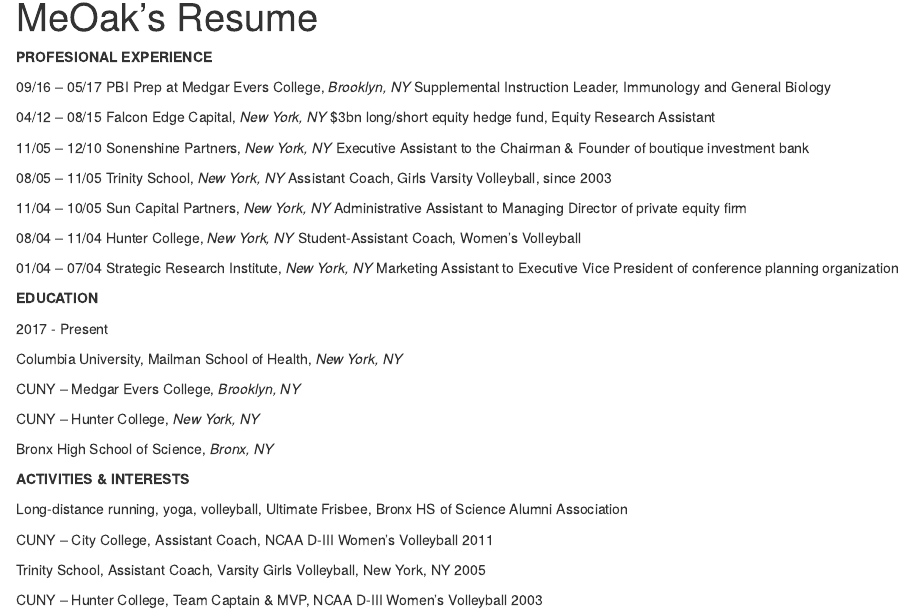
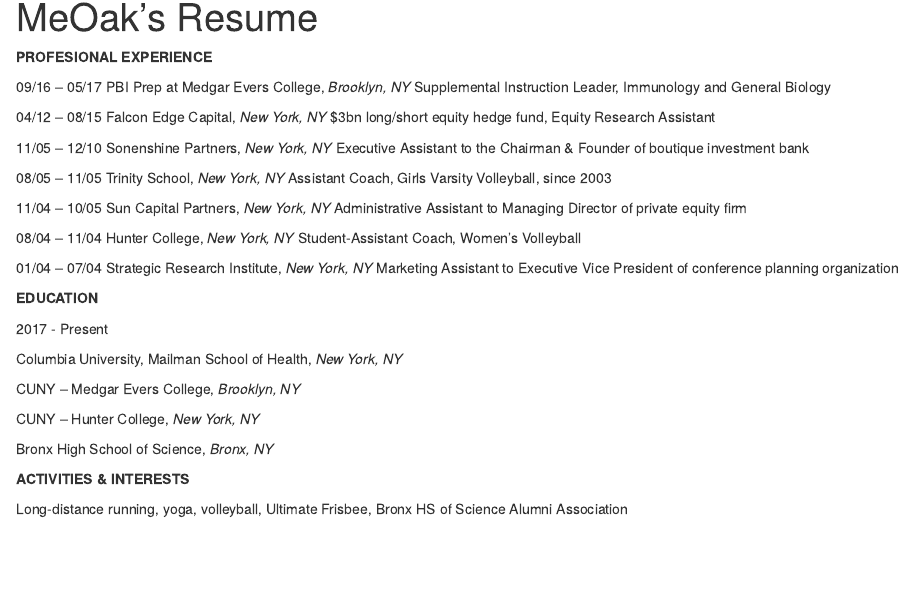
Before and after one commit to meoak/pers_web, an R Markdown document (resume.Rmd): the page in a window 1100 px wide, from 80 px down. The pictures show the output file resume.html that the author committed with the source, opened offline; library style sheets and scripts come from the installed R packages.

Commit message:
removing some athletic stuff

```diff
--- a/resume.Rmd
+++ b/resume.Rmd
@@ -42,9 +42,3 @@
 **ACTIVITIES & INTERESTS**
 
 Long-distance running, yoga, volleyball, Ultimate Frisbee, Bronx HS of Science Alumni Association
-
-CUNY – City College, Assistant Coach, NCAA D-III Women’s Volleyball							2011
-
-Trinity School, Assistant Coach, Varsity Girls Volleyball, New York, NY							2005
-
-CUNY – Hunter College, Team Captain & MVP, NCAA D-III Women’s Volleyball						2003
```
Also changed, not shown: resume.html.
